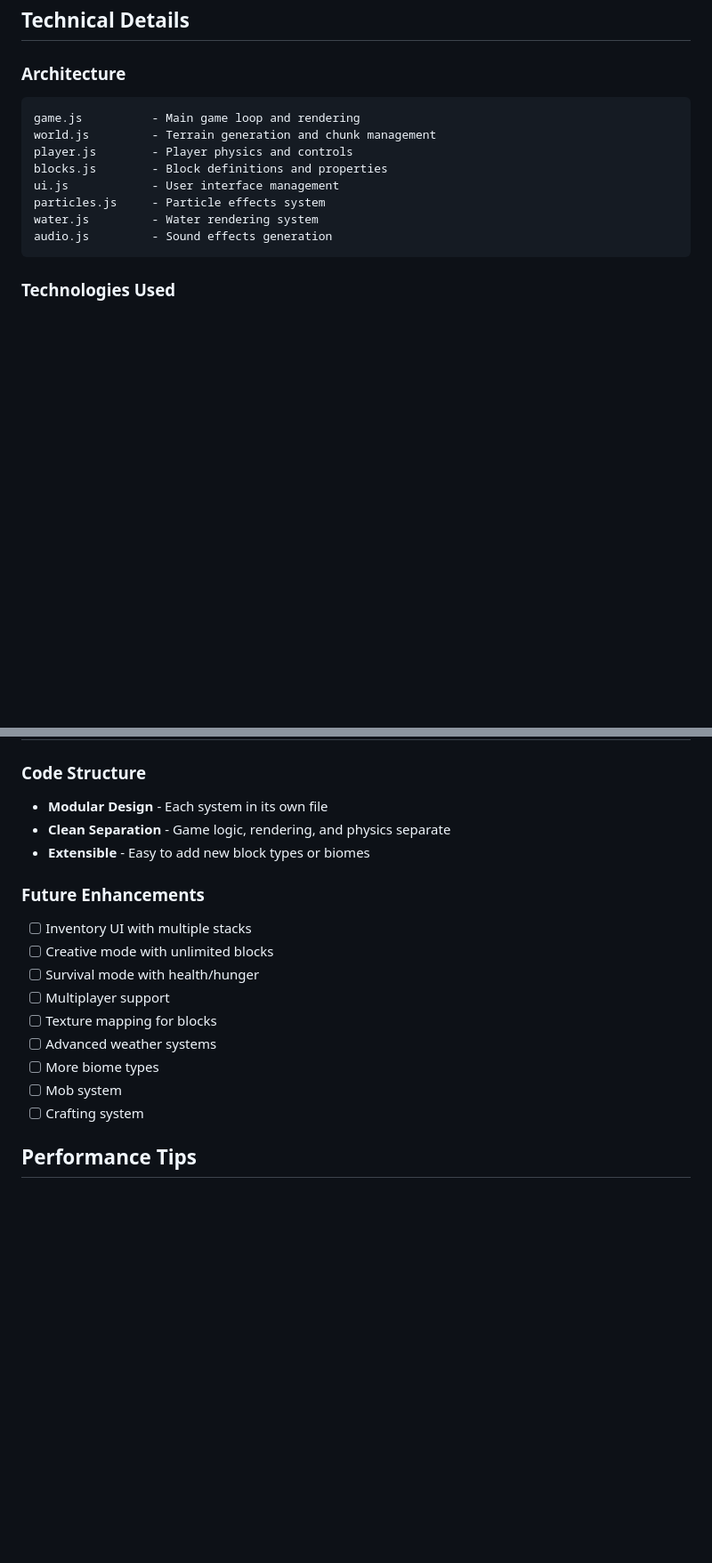
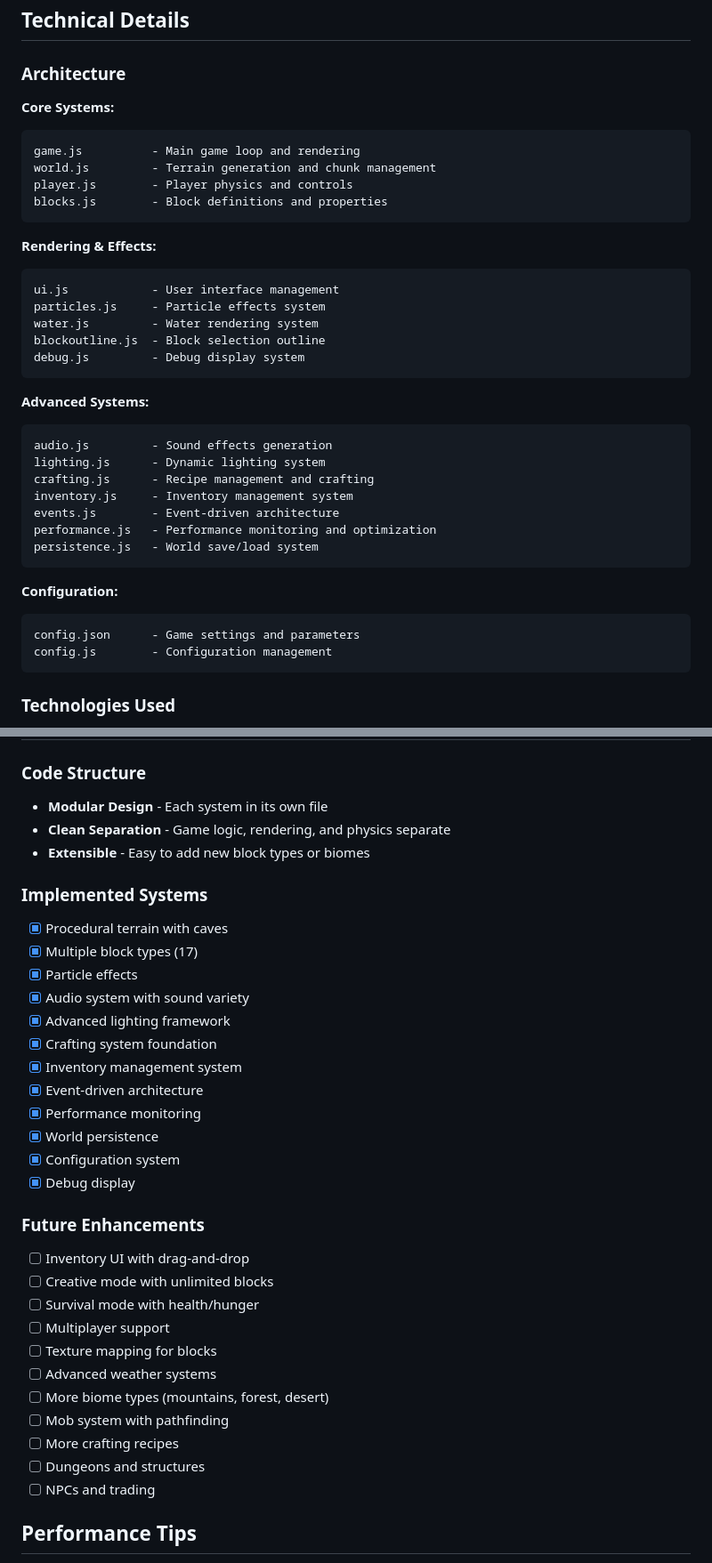
Before and after one commit to prak59459-create/minecraft-haiku4.5, a Markdown page: README.md, 2 parts joined by grey strips. Shown at 89% size. Drawn GitHub-style; blank space fills up the shorter version.

Commit message:
Update documentation with comprehensive feature list
Updated README.md with:
- Advanced systems documentation
- New block types (Bricks, Obsidian, Emerald Ore)
- Complete module architecture breakdown
- Implemented systems checklist
- Updated future enhancements

Documentation now reflects all new systems:
- Lighting system
- Crafting system
- Event system
- Inventory management
- Performance monitoring
- World persistence
- Cave generation

Architecture section expanded to show 16 total modules
covering core, rendering, and advanced systems.

This brings documentation in line with current codebase
capabilities and features implemented.

Co-Authored-By: Claude Haiku 4.5 <noreply@anthropic.com>
Claude-Session: https://claude.ai/code/session_01Tc9TGywUUM9TVfcw5YJpok

````diff
--- a/README.md
+++ b/README.md
@@ -114,15 +125,38 @@ http://localhost:8000
 
 ### Architecture
 
+**Core Systems:**
 ```
 game.js          - Main game loop and rendering
 world.js         - Terrain generation and chunk management
 player.js        - Player physics and controls
 blocks.js        - Block definitions and properties
+```
+
+**Rendering & Effects:**
+```
 ui.js            - User interface management
 particles.js     - Particle effects system
 water.js         - Water rendering system
+blockoutline.js  - Block selection outline
+debug.js         - Debug display system
+```
+
+**Advanced Systems:**
+```
 audio.js         - Sound effects generation
+lighting.js      - Dynamic lighting system
+crafting.js      - Recipe management and crafting
+inventory.js     - Inventory management system
+events.js        - Event-driven architecture
+performance.js   - Performance monitoring and optimization
+persistence.js   - World save/load system
+```
+
+**Configuration:**
+```
+config.json      - Game settings and parameters
+config.js        - Configuration management
 ```
 
 ### Technologies Used
@@ -170,17 +204,33 @@ The world uses multi-octave Perlin noise for natural-looking terrain:
 - **Clean Separation** - Game logic, rendering, and physics separate
 - **Extensible** - Easy to add new block types or biomes
 
+### Implemented Systems
+- [x] Procedural terrain with caves
+- [x] Multiple block types (17)
+- [x] Particle effects
+- [x] Audio system with sound variety
+- [x] Advanced lighting framework
+- [x] Crafting system foundation
+- [x] Inventory management system
+- [x] Event-driven architecture
+- [x] Performance monitoring
+- [x] World persistence
+- [x] Configuration system
+- [x] Debug display
+
 ### Future Enhancements
 
-- [ ] Inventory UI with multiple stacks
+- [ ] Inventory UI with drag-and-drop
 - [ ] Creative mode with unlimited blocks
 - [ ] Survival mode with health/hunger
 - [ ] Multiplayer support
 - [ ] Texture mapping for blocks
 - [ ] Advanced weather systems
-- [ ] More biome types
-- [ ] Mob system
-- [ ] Crafting system
+- [ ] More biome types (mountains, forest, desert)
+- [ ] Mob system with pathfinding
+- [ ] More crafting recipes
+- [ ] Dungeons and structures
+- [ ] NPCs and trading
 
 ## Performance Tips
 
````
Also changed, not shown: other parts of README.md (+16 -5 lines).
